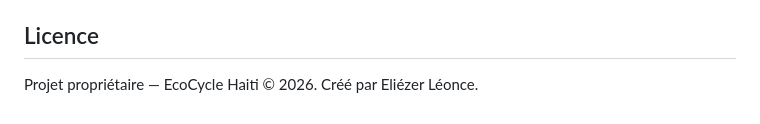
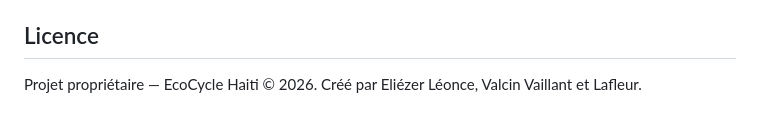
Before and after one commit to Vaillantval/Eco-Cycle, a Markdown page: README.md, the part around the change. Drawn GitHub-style.

Commit message:
docs: add Valcin Vaillant and Lafleur as project co-creators
Co-Authored-By: Claude Sonnet 4.6 <noreply@anthropic.com>

```diff
--- a/README.md
+++ b/README.md
@@ -304,4 +304,4 @@ Photo mobile / web
 
 ## Licence
 
-Projet propriétaire — EcoCycle Haiti © 2026. Créé par Eliézer Léonce.
+Projet propriétaire — EcoCycle Haiti © 2026. Créé par Eliézer Léonce, Valcin Vaillant et Lafleur.
```
